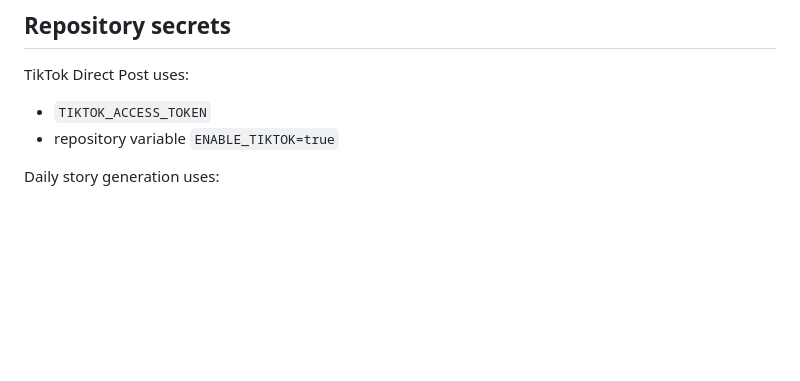
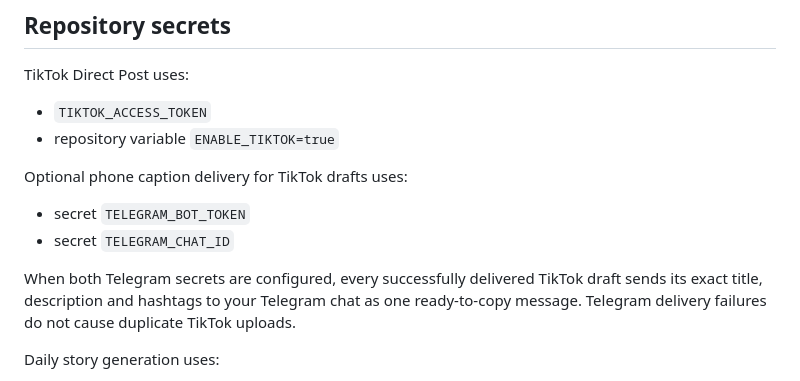
Before and after one commit to ardibandilli93/horror-automation-stories, a Markdown page: README.md, the part around the change. Drawn GitHub-style; blank space fills up the shorter version.

Commit message:
Document Telegram caption delivery

```diff
--- a/README.md
+++ b/README.md
@@ -67,6 +67,16 @@ TikTok Direct Post uses:
 - `TIKTOK_ACCESS_TOKEN`
 - repository variable `ENABLE_TIKTOK=true`
 
+Optional phone caption delivery for TikTok drafts uses:
+
+- secret `TELEGRAM_BOT_TOKEN`
+- secret `TELEGRAM_CHAT_ID`
+
+When both Telegram secrets are configured, every successfully delivered TikTok
+draft sends its exact title, description and hashtags to your Telegram chat as
+one ready-to-copy message. Telegram delivery failures do not cause duplicate
+TikTok uploads.
+
 Daily story generation uses:
 
 - secret `OPENAI_API_KEY`
```
